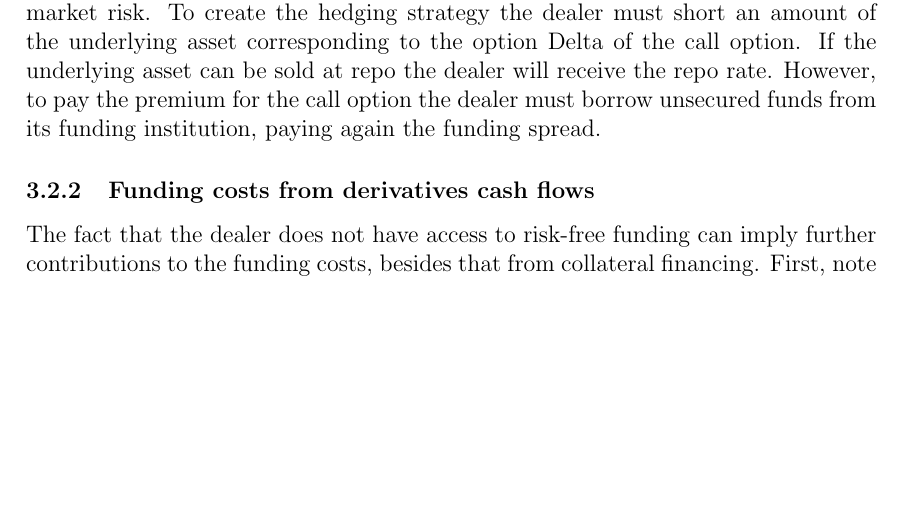
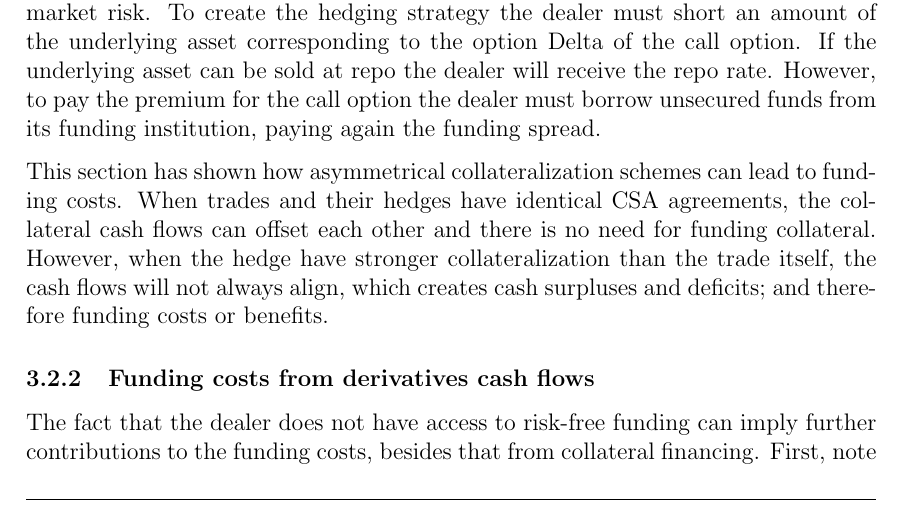
Before and after one commit to sebastianbaltser/master-thesis, a LaTeX thesis (thesis/main.tex, which reads thesis/content/body-matter/fva-debate/sources-of-funding-costs.tex): part of page 18 of 69, cut so that both start at the same text, the shorter picture padded with empty space. Compiled offline with pdfLaTeX.

Commit message:
Add conclusion to section

```diff
--- a/thesis/content/body-matter/fva-debate/sources-of-funding-costs.tex
+++ b/thesis/content/body-matter/fva-debate/sources-of-funding-costs.tex
@@ -208,6 +208,14 @@
         However, to pay the premium for the call option the dealer must borrow unsecured funds from its funding institution,
         paying again the funding spread.
 
+        This section has shown how asymmetrical collateralization schemes
+        can lead to funding costs.
+        When trades and their hedges have identical CSA agreements,
+        the collateral cash flows can offset each other and there is no need for funding collateral.
+        However, when the hedge have stronger collateralization than the trade itself,
+        the cash flows will not always align, which creates cash surpluses and deficits;
+        and therefore funding costs or benefits.
+
     \subsubsection{Funding costs from derivatives cash flows}
         The fact that the dealer does not have access to risk-free funding
         can imply further contributions to the funding costs, besides that from collateral financing.
```
